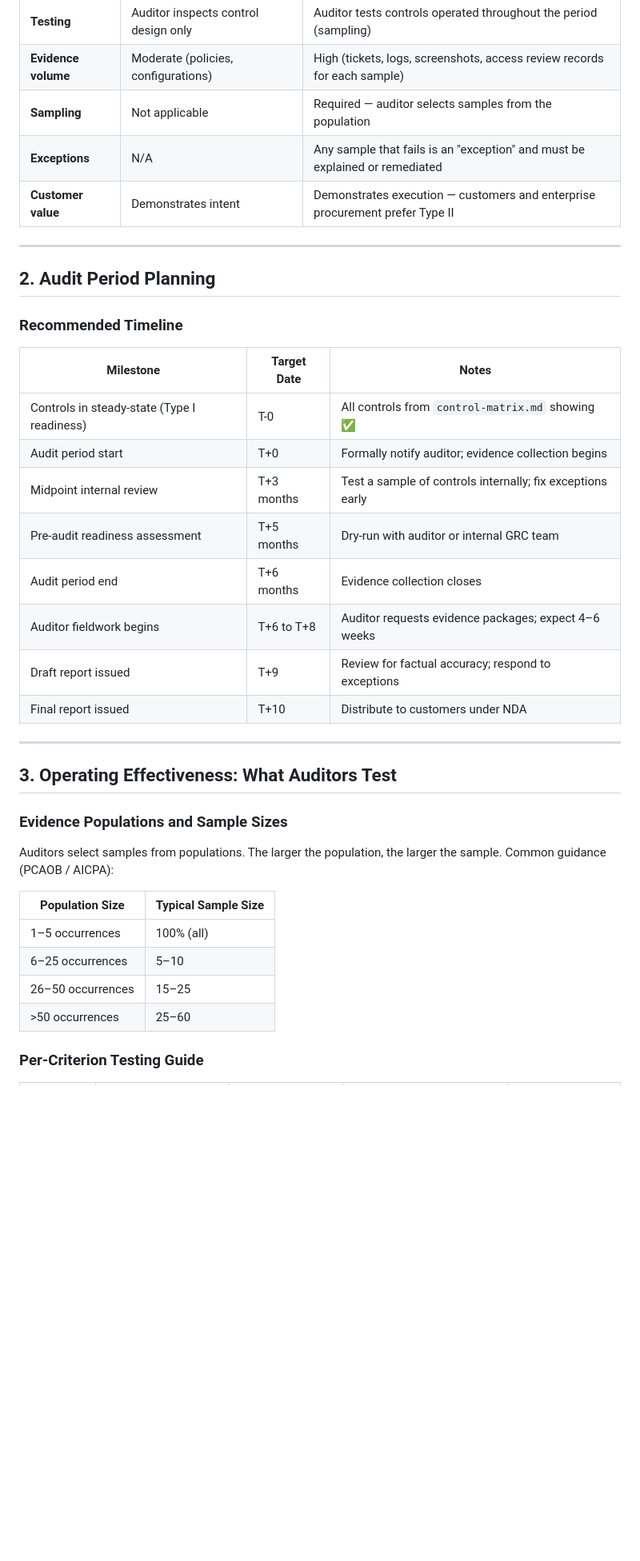
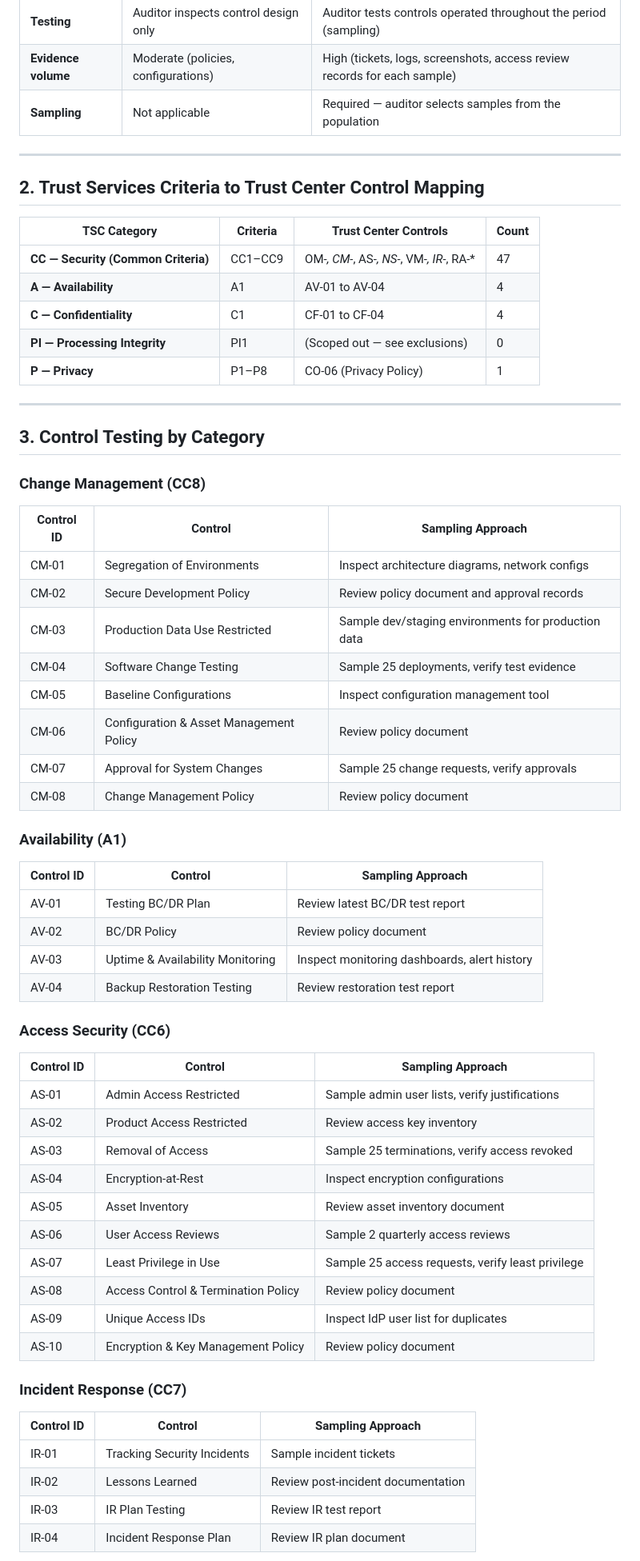
Before and after one commit to deepakantiya/trust-center, a Markdown page: frameworks/soc2/type2-readiness.md, the part around one of its changes. Shown at 80% size. Rendered like a GitHub page; blank space fills up the shorter version.

```diff
--- a/frameworks/soc2/type2-readiness.md
+++ b/frameworks/soc2/type2-readiness.md
@@ -20,40 +20,62 @@
 | **Testing** | Auditor inspects control design only | Auditor tests controls operated throughout the period (sampling) |
 | **Evidence volume** | Moderate (policies, configurations) | High (tickets, logs, screenshots, access review records for each sample) |
 | **Sampling** | Not applicable | Required — auditor selects samples from the population |
-| **Exceptions** | N/A | Any sample that fails is an "exception" and must be explained or remediated |
-| **Customer value** | Demonstrates intent | Demonstrates execution — customers and enterprise procurement prefer Type II |
 
 ---
 
-## 2. Audit Period Planning
+## 2. Trust Services Criteria to Trust Center Control Mapping
 
-### Recommended Timeline
-
-| Milestone | Target Date | Notes |
-|---|---|---|
-| Controls in steady-state (Type I readiness) | T-0 | All controls from `control-matrix.md` showing ✅ |
-| Audit period start | T+0 | Formally notify auditor; evidence collection begins |
-| Midpoint internal review | T+3 months | Test a sample of controls internally; fix exceptions early |
-| Pre-audit readiness assessment | T+5 months | Dry-run with auditor or internal GRC team |
-| Audit period end | T+6 months | Evidence collection closes |
-| Auditor fieldwork begins | T+6 to T+8 | Auditor requests evidence packages; expect 4–6 weeks |
-| Draft report issued | T+9 | Review for factual accuracy; respond to exceptions |
-| Final report issued | T+10 | Distribute to customers under NDA |
+| TSC Category | Criteria | Trust Center Controls | Count |
+|---|---|---|---|
+| **CC — Security (Common Criteria)** | CC1–CC9 | OM-*, CM-*, AS-*, NS-*, VM-*, IR-*, RA-* | 47 |
+| **A — Availability** | A1 | AV-01 to AV-04 | 4 |
+| **C — Confidentiality** | C1 | CF-01 to CF-04 | 4 |
+| **PI — Processing Integrity** | PI1 | (Scoped out — see exclusions) | 0 |
+| **P — Privacy** | P1–P8 | CO-06 (Privacy Policy) | 1 |
 
 ---
 
-## 3. Operating Effectiveness: What Auditors Test
+## 3. Control Testing by Category
 
-### Evidence Populations and Sample Sizes
+### Change Management (CC8)
+| Control ID | Control | Sampling Approach |
+|---|---|---|
+| CM-01 | Segregation of Environments | Inspect architecture diagrams, network configs |
+| CM-02 | Secure Development Policy | Review policy document and approval records |
+| CM-03 | Production Data Use Restricted | Sample dev/staging environments for production data |
+| CM-04 | Software Change Testing | Sample 25 deployments, verify test evidence |
+| CM-05 | Baseline Configurations | Inspect configuration management tool |
+| CM-06 | Configuration & Asset Management Policy | Review policy document |
+| CM-07 | Approval for System Changes | Sample 25 change requests, verify approvals |
+| CM-08 | Change Management Policy | Review policy document |
 
-Auditors select samples from populations. The larger the population, the larger the sample. Common guidance (PCAOB / AICPA):
+### Availability (A1)
+| Control ID | Control | Sampling Approach |
+|---|---|---|
+| AV-01 | Testing BC/DR Plan | Review latest BC/DR test report |
+| AV-02 | BC/DR Policy | Review policy document |
+| AV-03 | Uptime & Availability Monitoring | Inspect monitoring dashboards, alert history |
+| AV-04 | Backup Restoration Testing | Review restoration test report |
 
-| Population Size | Typical Sample Size |
-|---|---|
-| 1–5 occurrences | 100% (all) |
-| 6–25 occurrences | 5–10 |
-| 26–50 occurrences | 15–25 |
-| >50 occurrences | 25–60 |
+### Access Security (CC6)
+| Control ID | Control | Sampling Approach |
+|---|---|---|
+| AS-01 | Admin Access Restricted | Sample admin user lists, verify justifications |
+| AS-02 | Product Access Restricted | Review access key inventory |
+| AS-03 | Removal of Access | Sample 25 terminations, verify access revoked |
+| AS-04 | Encryption-at-Rest | Inspect encryption configurations |
+| AS-05 | Asset Inventory | Review asset inventory document |
+| AS-06 | User Access Reviews | Sample 2 quarterly access reviews |
+| AS-07 | Least Privilege in Use | Sample 25 access requests, verify least privilege |
+| AS-08 | Access Control & Termination Policy | Review policy document |
+| AS-09 | Unique Access IDs | Inspect IdP user list for duplicates |
+| AS-10 | Encryption & Key Management Policy | Review policy document |
 
-### Per-Criterion Testing Guide
+### Incident Response (CC7)
+| Control ID | Control | Sampling Approach |
+|---|---|---|
+| IR-01 | Tracking Security Incidents | Sample incident tickets |
+| IR-02 | Lessons Learned | Review post-incident documentation |
+| IR-03 | IR Plan Testing | Review IR test report |
+| IR-04 | Incident Response Plan | Review IR plan document |
 
```
Also changed, not shown: other parts of frameworks/soc2/type2-readiness.md (+83 -124 lines).
